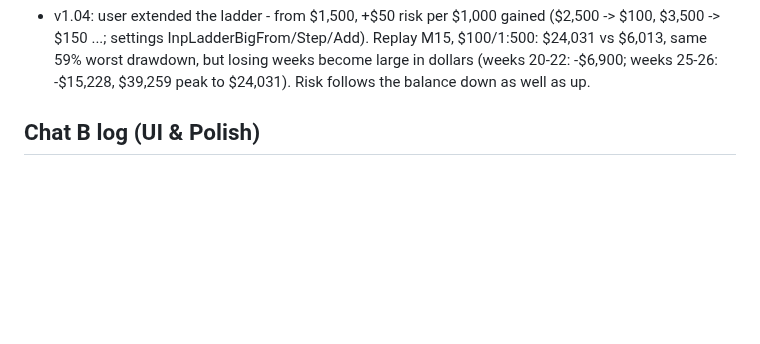
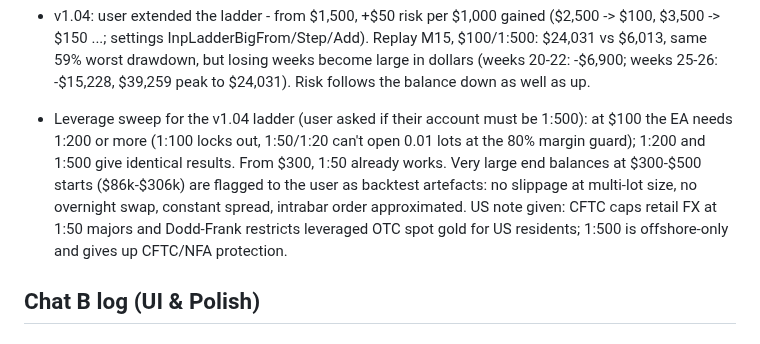
Before and after one commit to jokingtim24688/Trading-Bot, a Markdown page: Progress.md, the part around the change. Rendered like a GitHub page; blank space fills up the shorter version.

Commit message:
[A] Log the leverage sweep for SmallAccountPro's ladder
Co-Authored-By: Claude Opus 5.5 <noreply@anthropic.com>
Claude-Session: https://claude.ai/code/session_01LP9KCZTRq27SzWc6m6dg5b

```diff
--- a/Progress.md
+++ b/Progress.md
@@ -1264,6 +1264,14 @@ Each chat writes only in its own section below, and adds new entries just above
   $6,013, same 59% worst drawdown, but losing weeks become large in dollars (weeks 20-22: -$6,900;
   weeks 25-26: -$15,228, $39,259 peak to $24,031). Risk follows the balance down as well as up.
 
+- Leverage sweep for the v1.04 ladder (user asked if their account must be 1:500): at $100 the
+  EA needs 1:200 or more (1:100 locks out, 1:50/1:20 can't open 0.01 lots at the 80% margin
+  guard); 1:200 and 1:500 give identical results. From $300, 1:50 already works. Very large end
+  balances at $300-$500 starts ($86k-$306k) are flagged to the user as backtest artefacts: no
+  slippage at multi-lot size, no overnight swap, constant spread, intrabar order approximated.
+  US note given: CFTC caps retail FX at 1:50 majors and Dodd-Frank restricts leveraged OTC spot
+  gold for US residents; 1:500 is offshore-only and gives up CFTC/NFA protection.
+
 <!-- Chat A: add new entries above this line -->
 
 ## Chat B log (UI & Polish)
```
